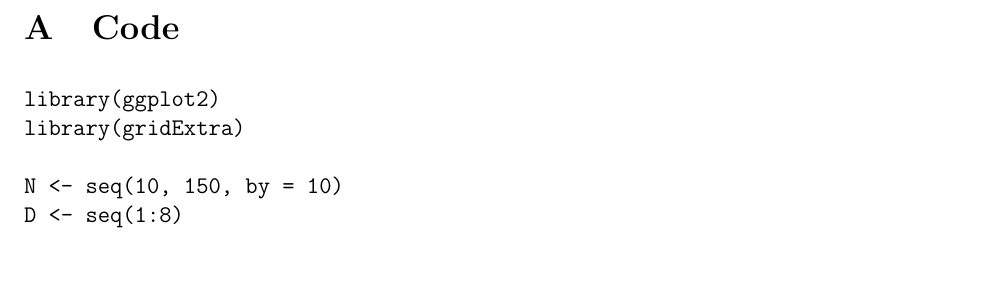
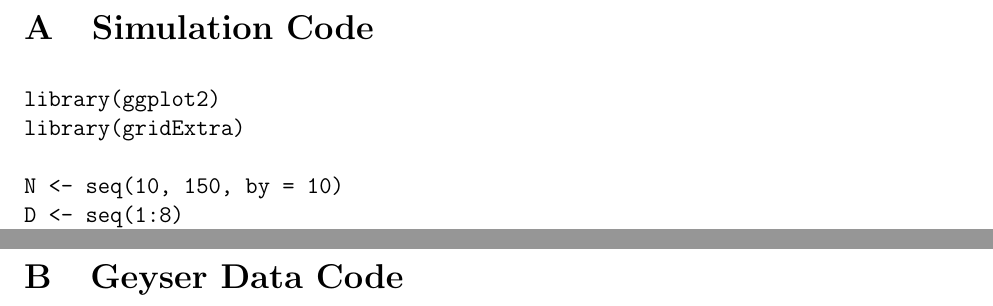
Before and after one commit to matthewrw/Sieves_Project, a LaTeX paper (tex_files/report.tex): part of page 12 of 14 before the commit and two parts of pages 12 and 15 of 15 after it, the two joined at a grey line, cut so that both start at the same text, the shorter picture padded with empty space. Compiled offline with pdfLaTeX.

Commit message:
add code appedex A & B

```diff
--- a/tex_files/report.tex
+++ b/tex_files/report.tex
@@ -190,7 +190,8 @@
 
 \newpage
 \appendix
-\section{Code}
-\input{code.tex}
-
+\section{Simulation Code}
+\input{codeA.tex}
+\section{Geyser Data Code}
+\input{codeB.tex}
 \end{document}
```
Also changed, not shown: tex_files/codeB.tex (added, +6 -0 lines), tex_files/codeA.tex (renamed from tex_files/code.tex), tex_files/report.pdf.
